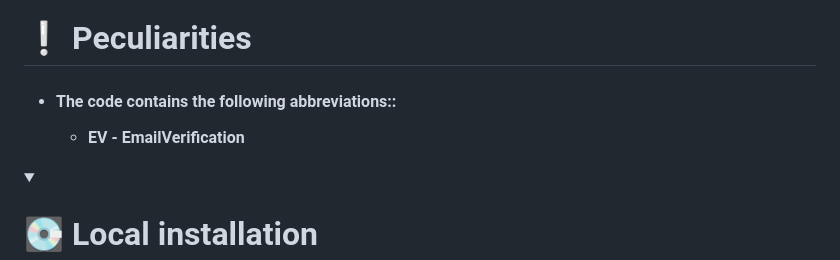
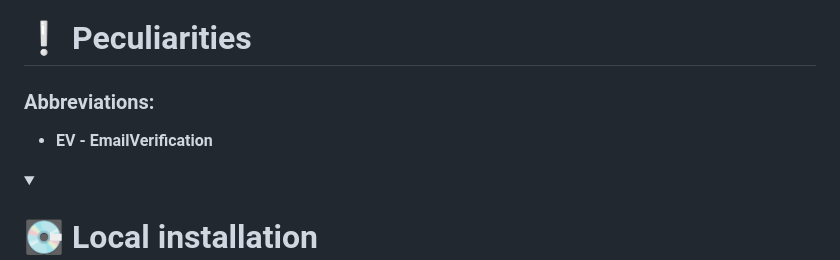
Before and after one commit to FCTL3314/HealthNutrition-Backend, a Markdown page: README.md, the part around the change. Rendered like a GitHub page; folded sections open.

```diff
--- a/README.md
+++ b/README.md
@@ -102,8 +102,8 @@ savings while shopping across different stores for a wide range of products.
 
 <details><summary><h1>❕ Peculiarities</h1></summary>
 
-* #### The code contains the following abbreviations::
-  * **EV - EmailVerification**
+### Abbreviations:
+* **EV - EmailVerification**
 
 </details>
 
```
